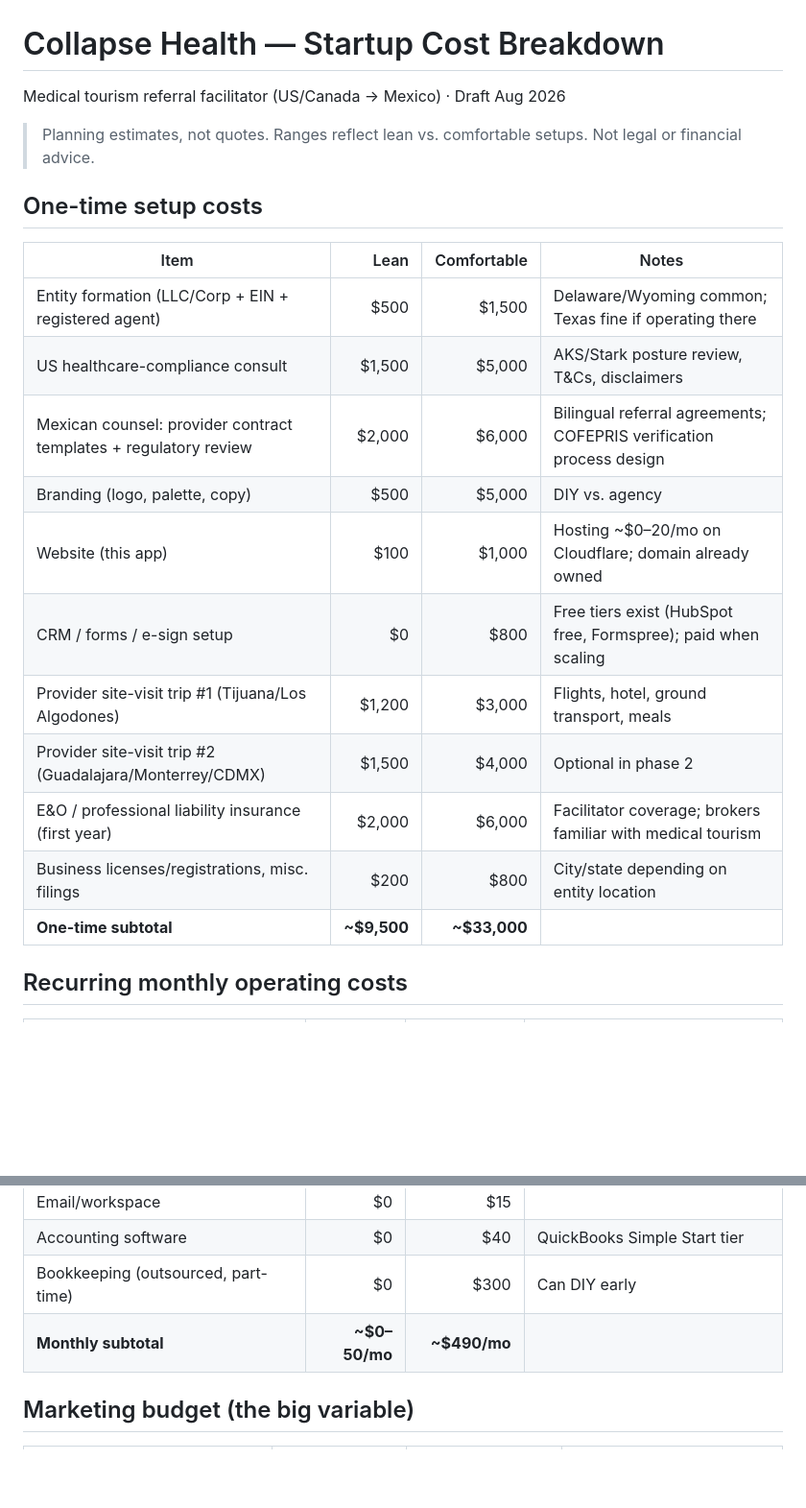
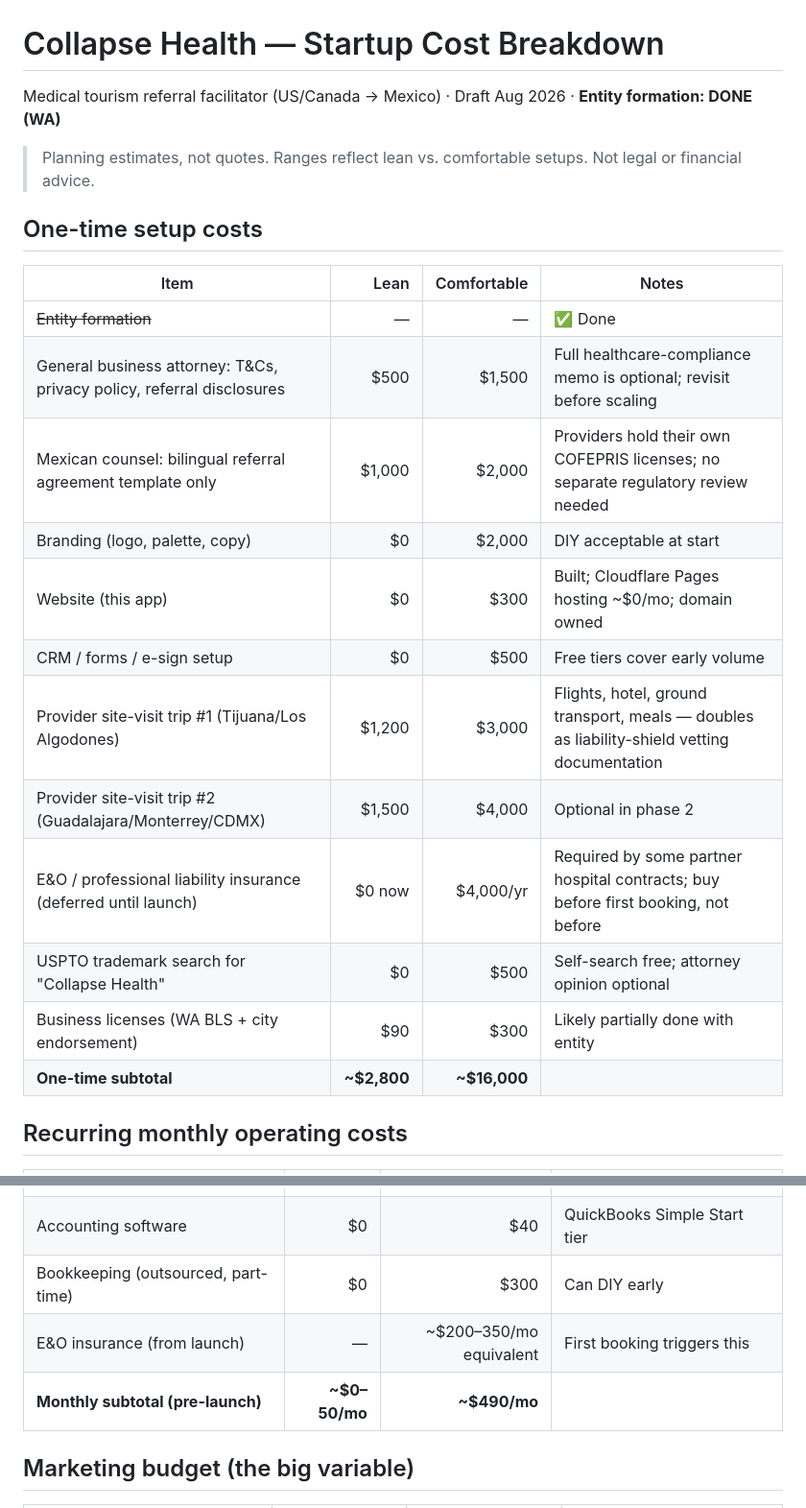
Before and after one commit to QuirinoC/collapse-tech, a Markdown page: apps/collapse-health/STARTUP-COSTS.md, 2 parts joined by grey strips. Shown at 96% size. GitHub-like rendering; blank space fills up the shorter version.

```diff
--- a/apps/collapse-health/STARTUP-COSTS.md
+++ b/apps/collapse-health/STARTUP-COSTS.md
@@ -1,6 +1,6 @@
 # Collapse Health — Startup Cost Breakdown
 
-Medical tourism referral facilitator (US/Canada → Mexico) · Draft Aug 2026
+Medical tourism referral facilitator (US/Canada → Mexico) · Draft Aug 2026 · **Entity formation: DONE (WA)**
 
 > Planning estimates, not quotes. Ranges reflect lean vs. comfortable setups.
 > Not legal or financial advice.
@@ -9,17 +9,18 @@ Medical tourism referral facilitator (US/Canada → Mexico) · Draft Aug 2026
 
 | Item | Lean | Comfortable | Notes |
 | --- | ---: | ---: | --- |
-| Entity formation (LLC/Corp + EIN + registered agent) | $500 | $1,500 | Delaware/Wyoming common; Texas fine if operating there |
-| US healthcare-compliance consult | $1,500 | $5,000 | AKS/Stark posture review, T&Cs, disclaimers |
-| Mexican counsel: provider contract templates + regulatory review | $2,000 | $6,000 | Bilingual referral agreements; COFEPRIS verification process design |
-| Branding (logo, palette, copy) | $500 | $5,000 | DIY vs. agency |
-| Website (this app) | $100 | $1,000 | Hosting ~$0–20/mo on Cloudflare; domain already owned |
-| CRM / forms / e-sign setup | $0 | $800 | Free tiers exist (HubSpot free, Formspree); paid when scaling |
-| Provider site-visit trip #1 (Tijuana/Los Algodones) | $1,200 | $3,000 | Flights, hotel, ground transport, meals |
+| ~~Entity formation~~ | — | — | ✅ Done |
+| General business attorney: T&Cs, privacy policy, referral disclosures | $500 | $1,500 | Full healthcare-compliance memo is optional; revisit before scaling |
+| Mexican counsel: bilingual referral agreement template only | $1,000 | $2,000 | Providers hold their own COFEPRIS licenses; no separate regulatory review needed |
+| Branding (logo, palette, copy) | $0 | $2,000 | DIY acceptable at start |
+| Website (this app) | $0 | $300 | Built; Cloudflare Pages hosting ~$0/mo; domain owned |
+| CRM / forms / e-sign setup | $0 | $500 | Free tiers cover early volume |
+| Provider site-visit trip #1 (Tijuana/Los Algodones) | $1,200 | $3,000 | Flights, hotel, ground transport, meals — doubles as liability-shield vetting documentation |
 | Provider site-visit trip #2 (Guadalajara/Monterrey/CDMX) | $1,500 | $4,000 | Optional in phase 2 |
-| E&O / professional liability insurance (first year) | $2,000 | $6,000 | Facilitator coverage; brokers familiar with medical tourism |
-| Business licenses/registrations, misc. filings | $200 | $800 | City/state depending on entity location |
-| **One-time subtotal** | **~$9,500** | **~$33,000** | |
+| E&O / professional liability insurance (deferred until launch) | $0 now | $4,000/yr | Required by some partner hospital contracts; buy before first booking, not before |
+| USPTO trademark search for "Collapse Health" | $0 | $500 | Self-search free; attorney opinion optional |
+| Business licenses (WA BLS + city endorsement) | $90 | $300 | Likely partially done with entity |
+| **One-time subtotal** | **~$2,800** | **~$16,000** | |
 
 ## Recurring monthly operating costs
 
@@ -32,7 +33,8 @@ Medical tourism referral facilitator (US/Canada → Mexico) · Draft Aug 2026
 | Email/workspace | $0 | $15 | |
 | Accounting software | $0 | $40 | QuickBooks Simple Start tier |
 | Bookkeeping (outsourced, part-time) | $0 | $300 | Can DIY early |
-| **Monthly subtotal** | **~$0–50/mo** | **~$490/mo** | |
+| E&O insurance (from launch) | — | ~$200–350/mo equivalent | First booking triggers this |
+| **Monthly subtotal (pre-launch)** | **~$0–50/mo** | **~$490/mo** | |
 
 ## Marketing budget (the big variable)
 
```
Also changed, not shown: other parts of apps/collapse-health/STARTUP-COSTS.md (+6 -5 lines), apps/collapse-health/LAUNCH-CHECKLIST.md (+26 -17 lines).
